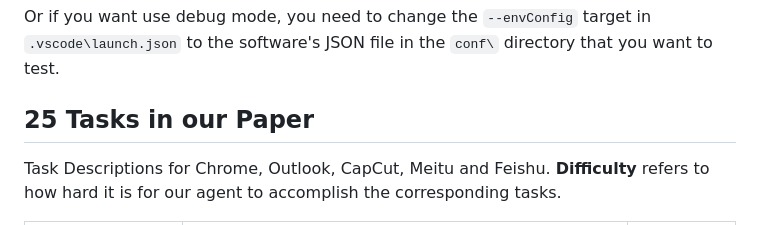
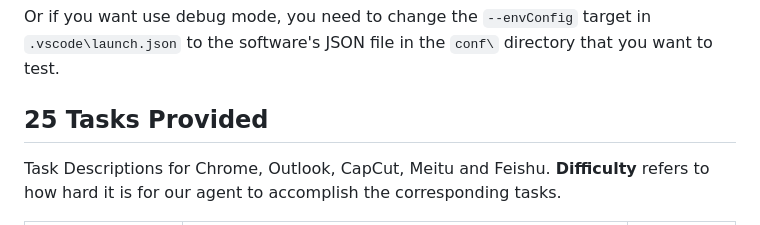
Before and after one commit to BAAI-Agents/Cradle, a Markdown page: docs/envs/software.md, the part around the change. Drawn GitHub-style.

Commit message:
Fix typo

```diff
--- a/docs/envs/software.md
+++ b/docs/envs/software.md
@@ -69,7 +69,7 @@ python runner.py --envConfig "./conf/env_config_feishu.json"
 
 Or if you want use debug mode, you need to change the `--envConfig` target in `.vscode\launch.json` to the software's JSON file in the `conf\` directory that you want to test.
 
-## 25 Tasks in our Paper
+## 25 Tasks Provided
 
 Task Descriptions for Chrome, Outlook, CapCut, Meitu and Feishu. **Difficulty** refers to how hard it is for our agent to accomplish the corresponding tasks.
 
```
